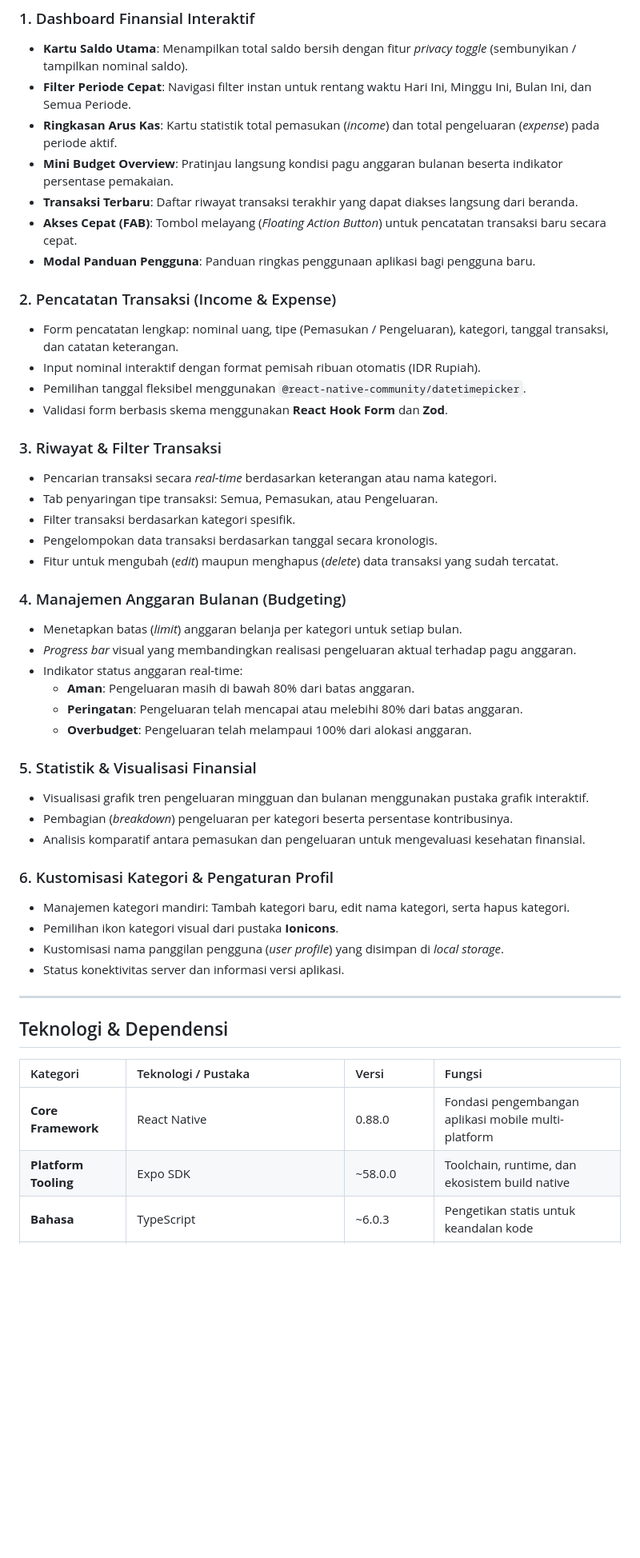
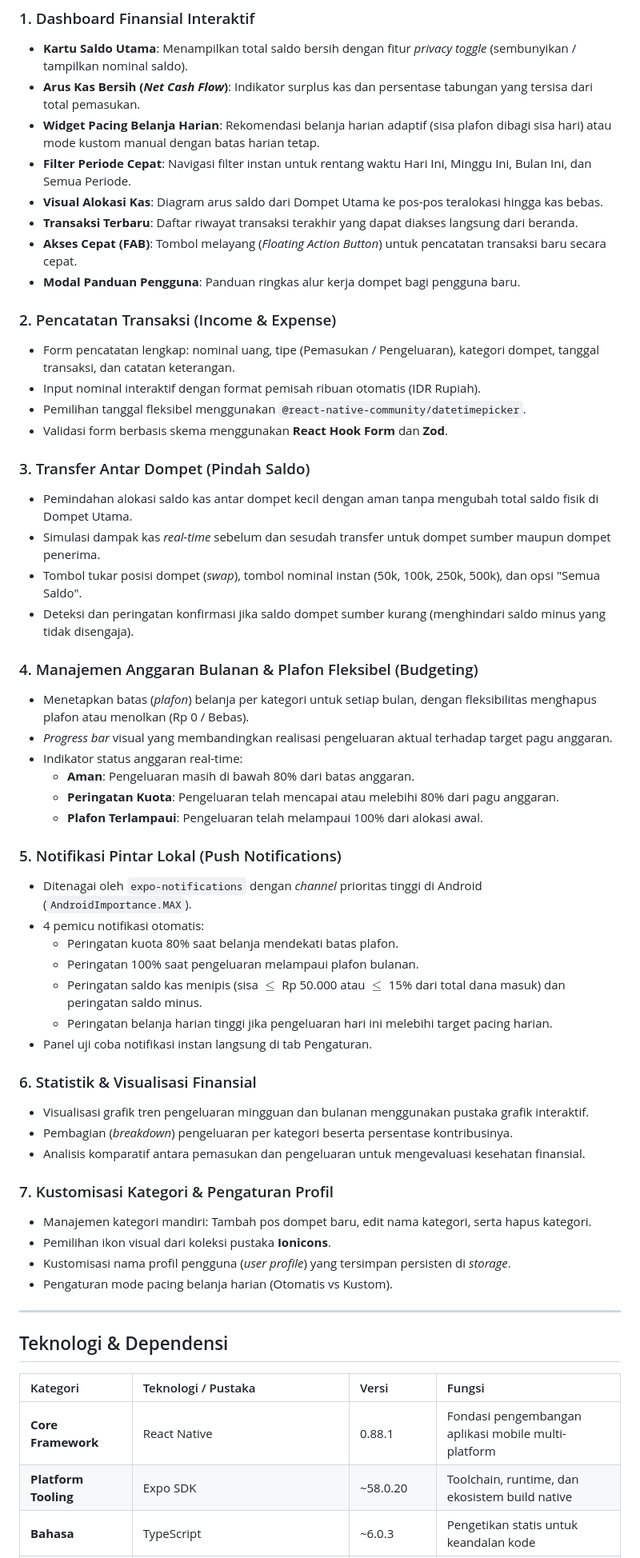
Before and after one commit to atzulf/mobile-app, a Markdown page: README.md, the part around one of its changes. Shown at 80% size. GitHub-like rendering; blank space fills up the shorter version.

Commit message:
feat: add budget, transfer, and local notification services with updated UI screens

```diff
--- a/README.md
+++ b/README.md
@@ -19,44 +27,53 @@ Aplikasi pencatatan dan monitoring keuangan personal (*personal finance monitori
 
 ### 1. Dashboard Finansial Interaktif
 * **Kartu Saldo Utama**: Menampilkan total saldo bersih dengan fitur *privacy toggle* (sembunyikan / tampilkan nominal saldo).
+* **Arus Kas Bersih (*Net Cash Flow*)**: Indikator surplus kas dan persentase tabungan yang tersisa dari total pemasukan.
+* **Widget Pacing Belanja Harian**: Rekomendasi belanja harian adaptif (sisa plafon dibagi sisa hari) atau mode kustom manual dengan batas harian tetap.
 * **Filter Periode Cepat**: Navigasi filter instan untuk rentang waktu Hari Ini, Minggu Ini, Bulan Ini, dan Semua Periode.
-* **Ringkasan Arus Kas**: Kartu statistik total pemasukan (*income*) dan total pengeluaran (*expense*) pada periode aktif.
-* **Mini Budget Overview**: Pratinjau langsung kondisi pagu anggaran bulanan beserta indikator persentase pemakaian.
+* **Visual Alokasi Kas**: Diagram arus saldo dari Dompet Utama ke pos-pos teralokasi hingga kas bebas.
 * **Transaksi Terbaru**: Daftar riwayat transaksi terakhir yang dapat diakses langsung dari beranda.
 * **Akses Cepat (FAB)**: Tombol melayang (*Floating Action Button*) untuk pencatatan transaksi baru secara cepat.
-* **Modal Panduan Pengguna**: Panduan ringkas penggunaan aplikasi bagi pengguna baru.
+* **Modal Panduan Pengguna**: Panduan ringkas alur kerja dompet bagi pengguna baru.
 
 ### 2. Pencatatan Transaksi (Income & Expense)
-* Form pencatatan lengkap: nominal uang, tipe (Pemasukan / Pengeluaran), kategori, tanggal transaksi, dan catatan keterangan.
+* Form pencatatan lengkap: nominal uang, tipe (Pemasukan / Pengeluaran), kategori dompet, tanggal transaksi, dan catatan keterangan.
 * Input nominal interaktif dengan format pemisah ribuan otomatis (IDR Rupiah).
 * Pemilihan tanggal fleksibel menggunakan `@react-native-community/datetimepicker`.
 * Validasi form berbasis skema menggunakan **React Hook Form** dan **Zod**.
 
-### 3. Riwayat & Filter Transaksi
-* Pencarian transaksi secara *real-time* berdasarkan keterangan atau nama kategori.
-* Tab penyaringan tipe transaksi: Semua, Pemasukan, atau Pengeluaran.
-* Filter transaksi berdasarkan kategori spesifik.
-* Pengelompokan data transaksi berdasarkan tanggal secara kronologis.
-* Fitur untuk mengubah (*edit*) maupun menghapus (*delete*) data transaksi yang sudah tercatat.
+### 3. Transfer Antar Dompet (Pindah Saldo)
+* Pemindahan alokasi saldo kas antar dompet kecil dengan aman tanpa mengubah total saldo fisik di Dompet Utama.
+* Simulasi dampak kas *real-time* sebelum dan sesudah transfer untuk dompet sumber maupun dompet penerima.
+* Tombol tukar posisi dompet (*swap*), tombol nominal instan (50k, 100k, 250k, 500k), dan opsi "Semua Saldo".
+* Deteksi dan peringatan konfirmasi jika saldo dompet sumber kurang (menghindari saldo minus yang tidak disengaja).
 
-### 4. Manajemen Anggaran Bulanan (Budgeting)
-* Menetapkan batas (*limit*) anggaran belanja per kategori untuk setiap bulan.
-* *Progress bar* visual yang membandingkan realisasi pengeluaran aktual terhadap pagu anggaran.
+### 4. Manajemen Anggaran Bulanan & Plafon Fleksibel (Budgeting)
+* Menetapkan batas (*plafon*) belanja per kategori untuk setiap bulan, dengan fleksibilitas menghapus plafon atau menolkan (Rp 0 / Bebas).
+* *Progress bar* visual yang membandingkan realisasi pengeluaran aktual terhadap target pagu anggaran.
 * Indikator status anggaran real-time:
   * **Aman**: Pengeluaran masih di bawah 80% dari batas anggaran.
-  * **Peringatan**: Pengeluaran telah mencapai atau melebihi 80% dari batas anggaran.
-  * **Overbudget**: Pengeluaran telah melampaui 100% dari alokasi anggaran.
+  * **Peringatan Kuota**: Pengeluaran telah mencapai atau melebihi 80% dari pagu anggaran.
+  * **Plafon Terlampaui**: Pengeluaran telah melampaui 100% dari alokasi awal.
 
-### 5. Statistik & Visualisasi Finansial
+### 5. Notifikasi Pintar Lokal (Push Notifications)
+* Ditenagai oleh `expo-notifications` dengan *channel* prioritas tinggi di Android (`AndroidImportance.MAX`).
+* 4 pemicu notifikasi otomatis:
+  * Peringatan kuota 80% saat belanja mendekati batas plafon.
+  * Peringatan 100% saat pengeluaran melampaui plafon bulanan.
+  * Peringatan saldo kas menipis (sisa $\le$ Rp 50.000 atau $\le$ 15% dari total dana masuk) dan peringatan saldo minus.
+  * Peringatan belanja harian tinggi jika pengeluaran hari ini melebihi target pacing harian.
+* Panel uji coba notifikasi instan langsung di tab Pengaturan.
+
+### 6. Statistik & Visualisasi Finansial
 * Visualisasi grafik tren pengeluaran mingguan dan bulanan menggunakan pustaka grafik interaktif.
 * Pembagian (*breakdown*) pengeluaran per kategori beserta persentase kontribusinya.
 * Analisis komparatif antara pemasukan dan pengeluaran untuk mengevaluasi kesehatan finansial.
 
-### 6. Kustomisasi Kategori & Pengaturan Profil
-* Manajemen kategori mandiri: Tambah kategori baru, edit nama kategori, serta hapus kategori.
-* Pemilihan ikon kategori visual dari pustaka **Ionicons**.
-* Kustomisasi nama panggilan pengguna (*user profile*) yang disimpan di *local storage*.
-* Status konektivitas server dan informasi versi aplikasi.
+### 7. Kustomisasi Kategori & Pengaturan Profil
+* Manajemen kategori mandiri: Tambah pos dompet baru, edit nama kategori, serta hapus kategori.
+* Pemilihan ikon visual dari koleksi pustaka **Ionicons**.
+* Kustomisasi nama profil pengguna (*user profile*) yang tersimpan persisten di *storage*.
+* Pengaturan mode pacing belanja harian (Otomatis vs Kustom).
 
 ---
 
@@ -64,6 +81,6 @@ Aplikasi pencatatan dan monitoring keuangan personal (*personal finance monitori
 
 | Kategori | Teknologi / Pustaka | Versi | Fungsi |
 | :--- | :--- | :--- | :--- |
-| **Core Framework** | React Native | 0.88.0 | Fondasi pengembangan aplikasi mobile multi-platform |
-| **Platform Tooling**| Expo SDK | ~58.0.0 | Toolchain, runtime, dan ekosistem build native |
+| **Core Framework** | React Native | 0.88.1 | Fondasi pengembangan aplikasi mobile multi-platform |
+| **Platform Tooling**| Expo SDK | ~58.0.20 | Toolchain, runtime, dan ekosistem build native |
 | **Bahasa** | TypeScript | ~6.0.3 | Pengetikan statis untuk keandalan kode |
```
Also changed, not shown: other parts of README.md (+28 -22 lines).
